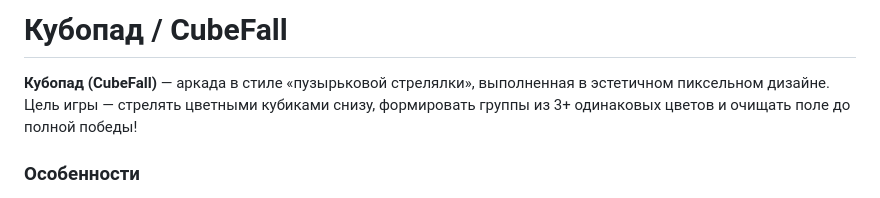
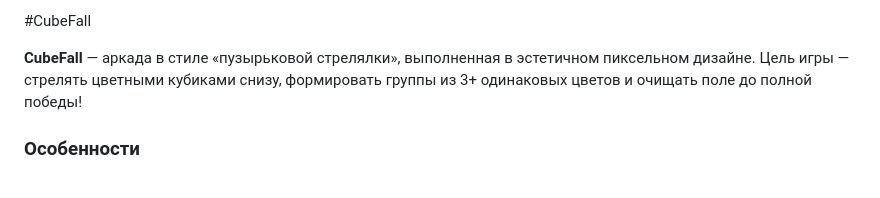
Before and after one commit to conceptual-project/CubeFall, a Markdown page: README.md, the part around the change. Drawn GitHub-style.

```diff
--- a/README.md
+++ b/README.md
@@ -1,7 +1,7 @@
-# Кубопад / CubeFall
+#CubeFall
 
 
-**Кубопад (CubeFall)** — аркада в стиле «пузырьковой стрелялки», выполненная в эстетичном пиксельном дизайне. Цель игры — стрелять цветными кубиками снизу, формировать группы из 3+ одинаковых цветов и очищать поле до полной победы!
+**CubeFall** — аркада в стиле «пузырьковой стрелялки», выполненная в эстетичном пиксельном дизайне. Цель игры — стрелять цветными кубиками снизу, формировать группы из 3+ одинаковых цветов и очищать поле до полной победы!
 
 ### Особенности
 
```
